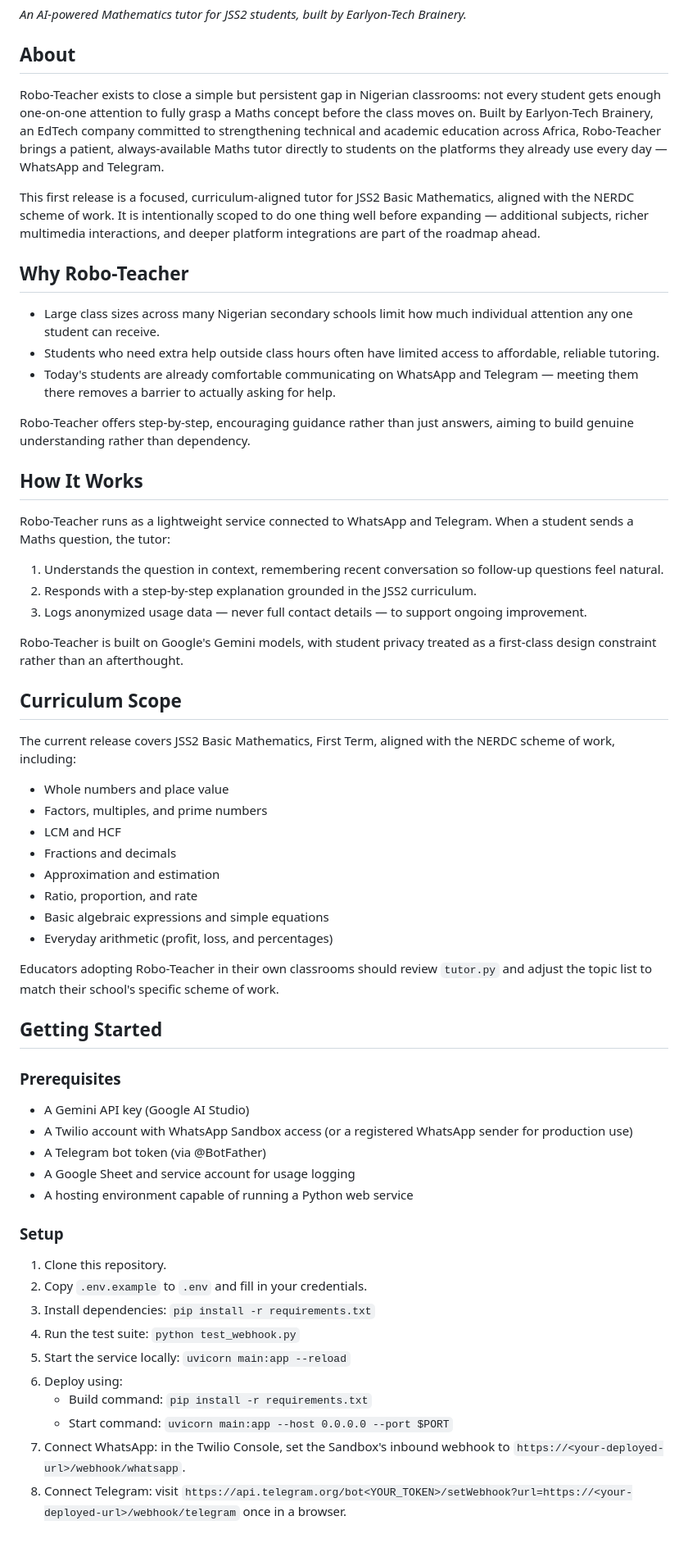
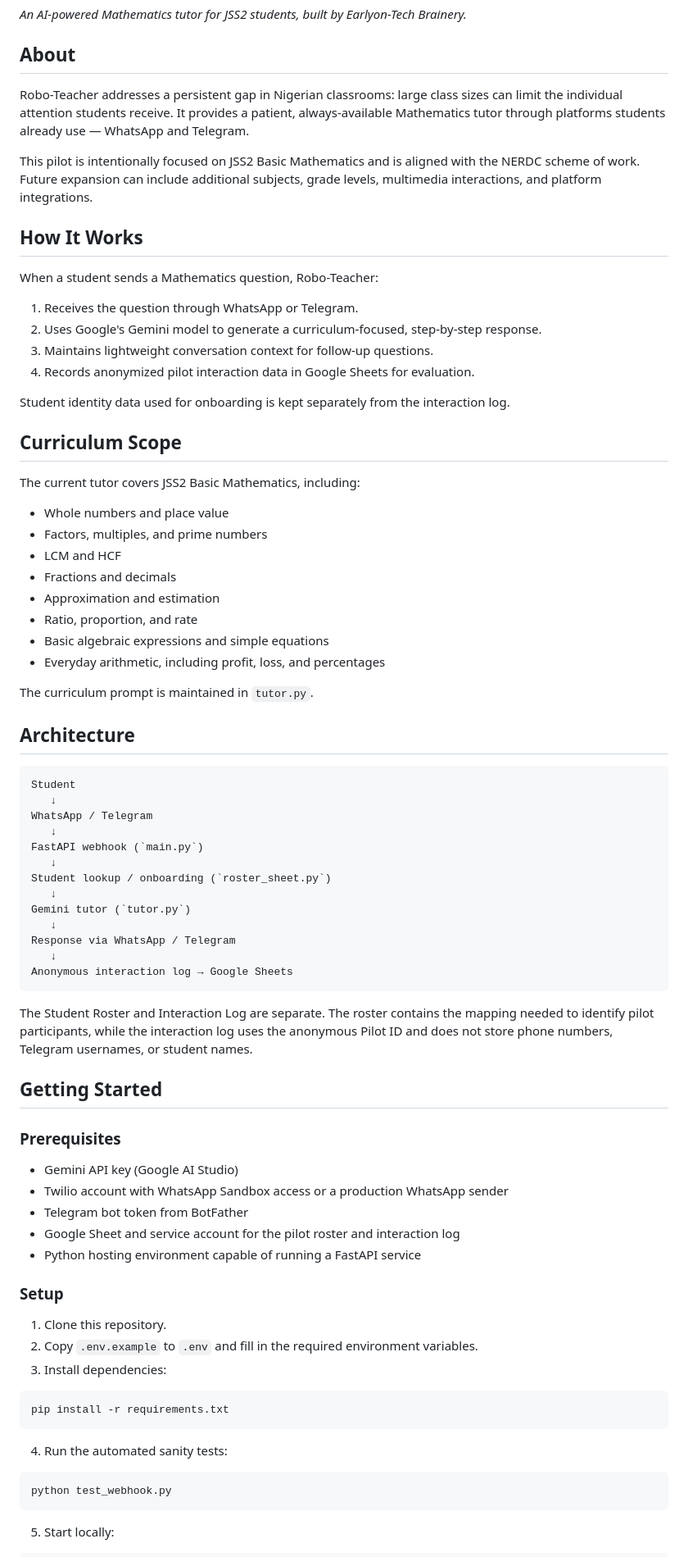
Before and after one commit to stephenrabbi/robo-teacher-pilot, a Markdown page: README.md, the part around one of its changes. Shown at 82% size. GitHub-like rendering.

Commit message:
Update README for current Google Sheets roster and privacy model

````diff
--- a/README.md
+++ b/README.md
@@ -4,31 +4,24 @@
 
 ## About
 
-Robo-Teacher exists to close a simple but persistent gap in Nigerian classrooms: not every student gets enough one-on-one attention to fully grasp a Maths concept before the class moves on. Built by Earlyon-Tech Brainery, an EdTech company committed to strengthening technical and academic education across Africa, Robo-Teacher brings a patient, always-available Maths tutor directly to students on the platforms they already use every day — WhatsApp and Telegram.
+Robo-Teacher addresses a persistent gap in Nigerian classrooms: large class sizes can limit the individual attention students receive. It provides a patient, always-available Mathematics tutor through platforms students already use — WhatsApp and Telegram.
 
-This first release is a focused, curriculum-aligned tutor for JSS2 Basic Mathematics, aligned with the NERDC scheme of work. It is intentionally scoped to do one thing well before expanding — additional subjects, richer multimedia interactions, and deeper platform integrations are part of the roadmap ahead.
-
-## Why Robo-Teacher
-
-- Large class sizes across many Nigerian secondary schools limit how much individual attention any one student can receive.
-- Students who need extra help outside class hours often have limited access to affordable, reliable tutoring.
-- Today's students are already comfortable communicating on WhatsApp and Telegram — meeting them there removes a barrier to actually asking for help.
-
-Robo-Teacher offers step-by-step, encouraging guidance rather than just answers, aiming to build genuine understanding rather than dependency.
+This pilot is intentionally focused on JSS2 Basic Mathematics and is aligned with the NERDC scheme of work. Future expansion can include additional subjects, grade levels, multimedia interactions, and platform integrations.
 
 ## How It Works
 
-Robo-Teacher runs as a lightweight service connected to WhatsApp and Telegram. When a student sends a Maths question, the tutor:
+When a student sends a Mathematics question, Robo-Teacher:
 
-1. Understands the question in context, remembering recent conversation so follow-up questions feel natural.
-2. Responds with a step-by-step explanation grounded in the JSS2 curriculum.
-3. Logs anonymized usage data — never full contact details — to support ongoing improvement.
+1. Receives the question through WhatsApp or Telegram.
+2. Uses Google's Gemini model to generate a curriculum-focused, step-by-step response.
+3. Maintains lightweight conversation context for follow-up questions.
+4. Records anonymized pilot interaction data in Google Sheets for evaluation.
 
-Robo-Teacher is built on Google's Gemini models, with student privacy treated as a first-class design constraint rather than an afterthought.
+Student identity data used for onboarding is kept separately from the interaction log.
 
 ## Curriculum Scope
 
-The current release covers JSS2 Basic Mathematics, First Term, aligned with the NERDC scheme of work, including:
+The current tutor covers JSS2 Basic Mathematics, including:
 
 - Whole numbers and place value
 - Factors, multiples, and prime numbers
@@ -37,29 +30,55 @@ The current release covers JSS2 Basic Mathematics, First Term, aligned with the
 - Approximation and estimation
 - Ratio, proportion, and rate
 - Basic algebraic expressions and simple equations
-- Everyday arithmetic (profit, loss, and percentages)
+- Everyday arithmetic, including profit, loss, and percentages
 
-Educators adopting Robo-Teacher in their own classrooms should review `tutor.py` and adjust the topic list to match their school's specific scheme of work.
+The curriculum prompt is maintained in `tutor.py`.
+
+## Architecture
+
+```text
+Student
+   ↓
+WhatsApp / Telegram
+   ↓
+FastAPI webhook (`main.py`)
+   ↓
+Student lookup / onboarding (`roster_sheet.py`)
+   ↓
+Gemini tutor (`tutor.py`)
+   ↓
+Response via WhatsApp / Telegram
+   ↓
+Anonymous interaction log → Google Sheets
+```
+
+The Student Roster and Interaction Log are separate. The roster contains the mapping needed to identify pilot participants, while the interaction log uses the anonymous Pilot ID and does not store phone numbers, Telegram usernames, or student names.
 
 ## Getting Started
 
 ### Prerequisites
 
-- A Gemini API key (Google AI Studio)
-- A Twilio account with WhatsApp Sandbox access (or a registered WhatsApp sender for production use)
-- A Telegram bot token (via @BotFather)
-- A Google Sheet and service account for usage logging
-- A hosting environment capable of running a Python web service
+- Gemini API key (Google AI Studio)
+- Twilio account with WhatsApp Sandbox access or a production WhatsApp sender
+- Telegram bot token from BotFather
+- Google Sheet and service account for the pilot roster and interaction log
+- Python hosting environment capable of running a FastAPI service
 
 ### Setup
 
 1. Clone this repository.
-2. Copy `.env.example` to `.env` and fill in your credentials.
-3. Install dependencies: `pip install -r requirements.txt`
-4. Run the test suite: `python test_webhook.py`
-5. Start the service locally: `uvicorn main:app --reload`
-6. Deploy using:
-   - Build command: `pip install -r requirements.txt`
-   - Start command: `uvicorn main:app --host 0.0.0.0 --port $PORT`
-7. Connect WhatsApp: in the Twilio Console, set the Sandbox's inbound webhook to `https://<your-deployed-url>/webhook/whatsapp`.
-8. Connect Telegram: visit `https://api.telegram.org/bot<YOUR_TOKEN>/setWebhook?url=https://<your-deployed-url>/webhook/telegram` once in a browser.
+2. Copy `.env.example` to `.env` and fill in the required environment variables.
+3. Install dependencies:
+
+```bash
+pip install -r requirements.txt
+```
+
+4. Run the automated sanity tests:
+
+```bash
+python test_webhook.py
+```
+
+5. Start locally:
+
````
Also changed, not shown: other parts of README.md (+56 -10 lines).
